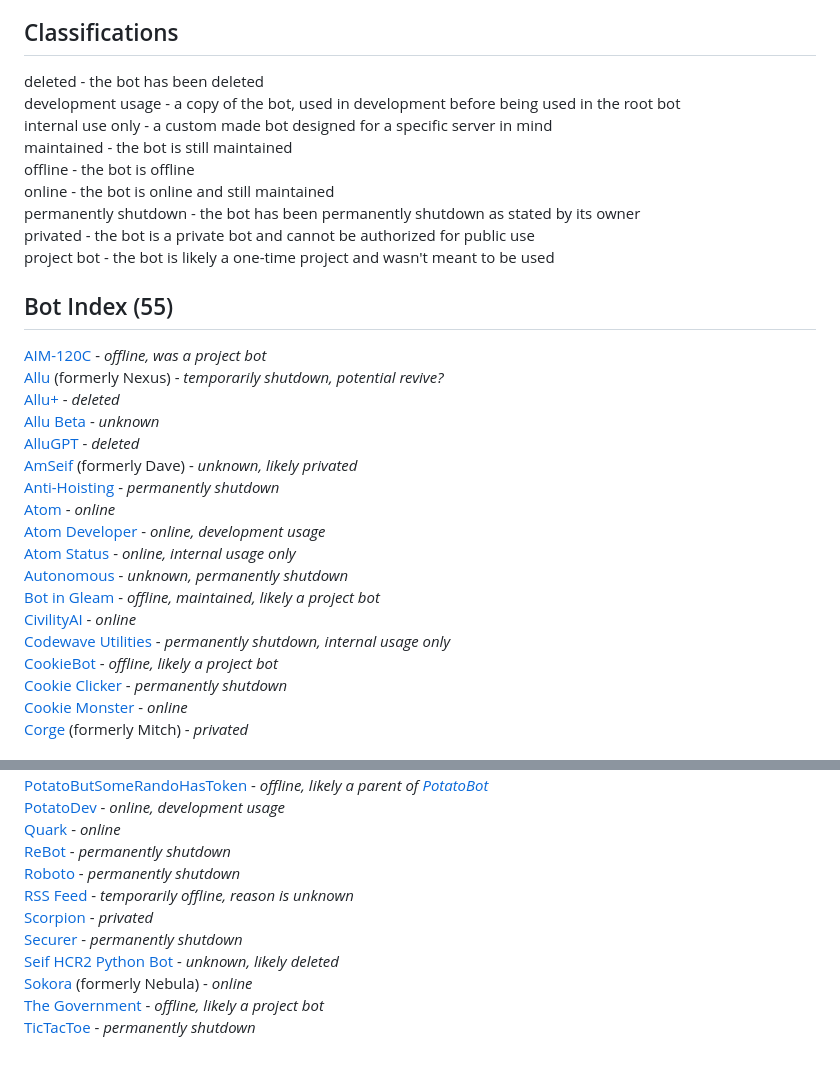
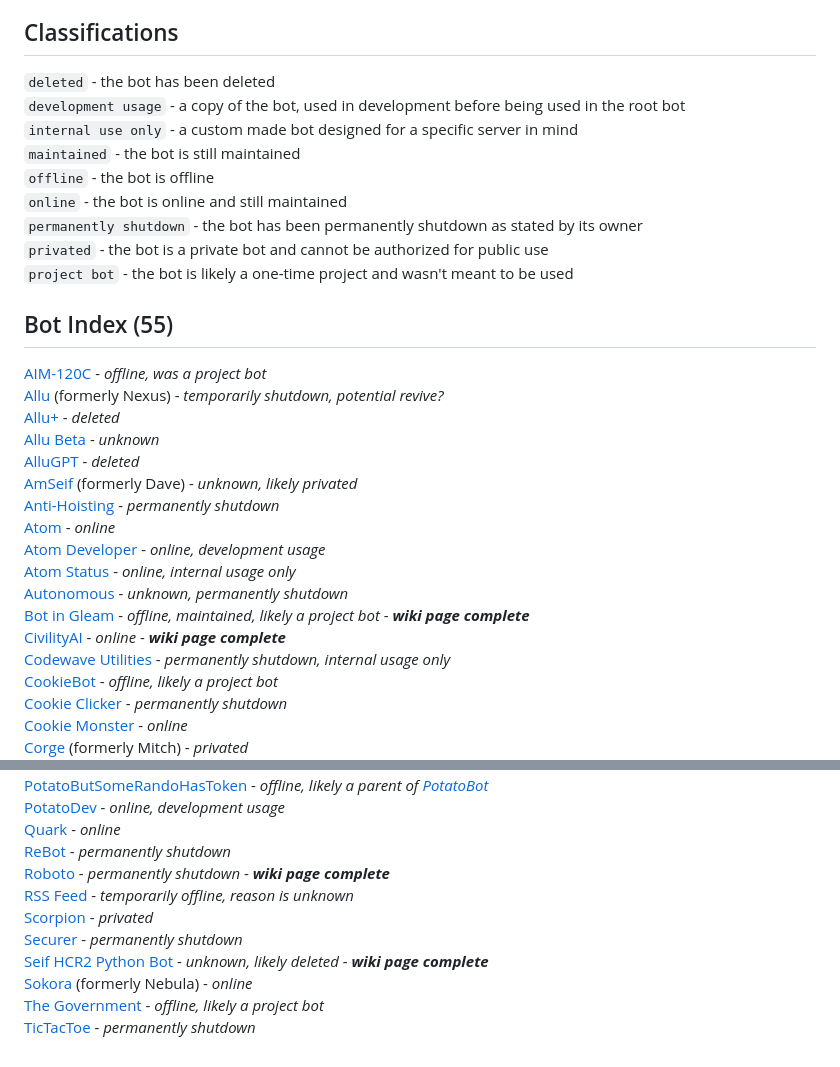
Before and after one commit to userandaname/botpedia, a Markdown page: README.md, 2 parts joined by grey strips. GitHub-like rendering.

Commit message:
add completion notices

```diff
--- a/README.md
+++ b/README.md
@@ -10,23 +10,23 @@ Dave has been rebranded entirely to [AmSeif](/bots/amseif/README.md), likely mea
 <br>
 
 ## Classifications
-deleted - the bot has been deleted
+`deleted` - the bot has been deleted
 <br>
-development usage - a copy of the bot, used in development before being used in the root bot
+`development usage` - a copy of the bot, used in development before being used in the root bot
 <br>
-internal use only - a custom made bot designed for a specific server in mind
+`internal use only` - a custom made bot designed for a specific server in mind
 <br>
-maintained - the bot is still maintained
+`maintained` - the bot is still maintained
 <br>
-offline - the bot is offline
+`offline` - the bot is offline
 <br>
-online - the bot is online and still maintained
+`online` - the bot is online and still maintained
 <br>
-permanently shutdown - the bot has been permanently shutdown as stated by its owner
+`permanently shutdown` - the bot has been permanently shutdown as stated by its owner
 <br>
-privated - the bot is a private bot and cannot be authorized for public use
+`privated` - the bot is a private bot and cannot be authorized for public use
 <br>
-project bot - the bot is likely a one-time project and wasn't meant to be used
+`project bot` - the bot is likely a one-time project and wasn't meant to be used
 
 ## Bot Index (55)
 [AIM-120C](/bots/aim-120c/README.md) - *offline, was a project bot*
@@ -51,9 +51,9 @@ project bot - the bot is likely a one-time project and wasn't meant to be used
 <br>
 [Autonomous](/bots/autonomous/README.md) - *unknown, permanently shutdown*
 <br>
-[Bot in Gleam](/bots/botingleam/README.md) - *offline, maintained, likely a project bot*
+[Bot in Gleam](/bots/botingleam/README.md) - *offline, maintained, likely a project bot* - ***wiki page complete***
 <br>
-[CivilityAI](/bots/civilityai/README.md) - *online*
+[CivilityAI](/bots/civilityai/README.md) - *online* - ***wiki page complete***
 <br>
 [Codewave Utilities](/bots/codewaveutilities/README.md) - *permanently shutdown, internal usage only*
 <br>
@@ -123,7 +123,7 @@ project bot - the bot is likely a one-time project and wasn't meant to be used
 <br>
 [ReBot](/bots/rebot/README.md) - *permanently shutdown*
 <br>
-[Roboto](/bots/roboto/README.md) - *permanently shutdown*
+[Roboto](/bots/roboto/README.md) - *permanently shutdown* - ***wiki page complete***
 <br>
 [RSS Feed](/bots/rssfeed/README.md) - *temporarily offline, reason is unknown*
 <br>
@@ -131,7 +131,7 @@ project bot - the bot is likely a one-time project and wasn't meant to be used
 <br>
 [Securer](/bots/securer/README.md) - *permanently shutdown*
 <br>
-[Seif HCR2 Python Bot](/bots/seifhcr2pythonbot/README.md) - *unknown, likely deleted*
+[Seif HCR2 Python Bot](/bots/seifhcr2pythonbot/README.md) - *unknown, likely deleted* - ***wiki page complete***
 <br>
 [Sokora](/bots/sokora/README.md) (formerly Nebula) - *online*
 <br>
```
